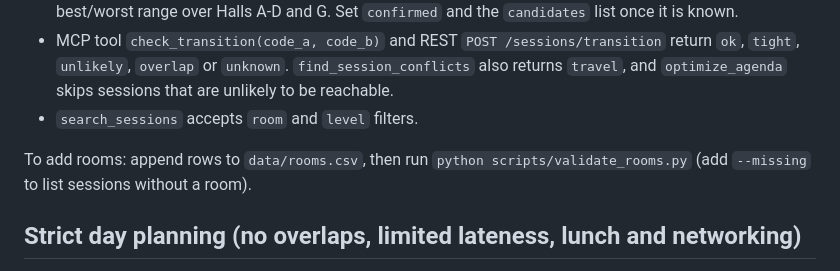
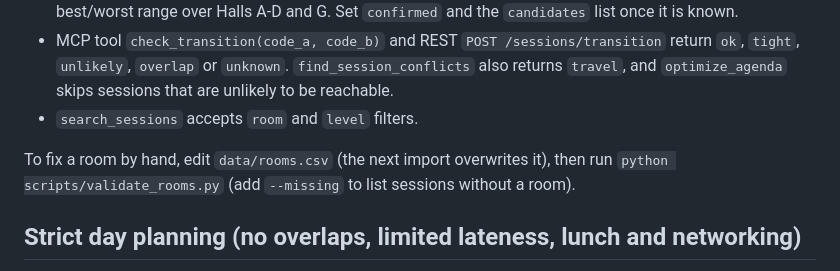
Before and after one commit to robertvanmolken/ai-world-agenda-plugin, a Markdown page: README.md, the part around the change. GitHub-like rendering.

Commit message:
README: room editing note

```diff
--- a/README.md
+++ b/README.md
@@ -123,7 +123,7 @@ then the room import, then `python scripts/validate_rooms.py`.
 - MCP tool `check_transition(code_a, code_b)` and REST `POST /sessions/transition` return `ok`, `tight`, `unlikely`, `overlap` or `unknown`. `find_session_conflicts` also returns `travel`, and `optimize_agenda` skips sessions that are unlikely to be reachable.
 - `search_sessions` accepts `room` and `level` filters.
 
-To add rooms: append rows to `data/rooms.csv`, then run `python scripts/validate_rooms.py` (add `--missing` to list sessions without a room).
+To fix a room by hand, edit `data/rooms.csv` (the next import overwrites it), then run `python scripts/validate_rooms.py` (add `--missing` to list sessions without a room).
 
 
 ## Strict day planning (no overlaps, limited lateness, lunch and networking)
```
